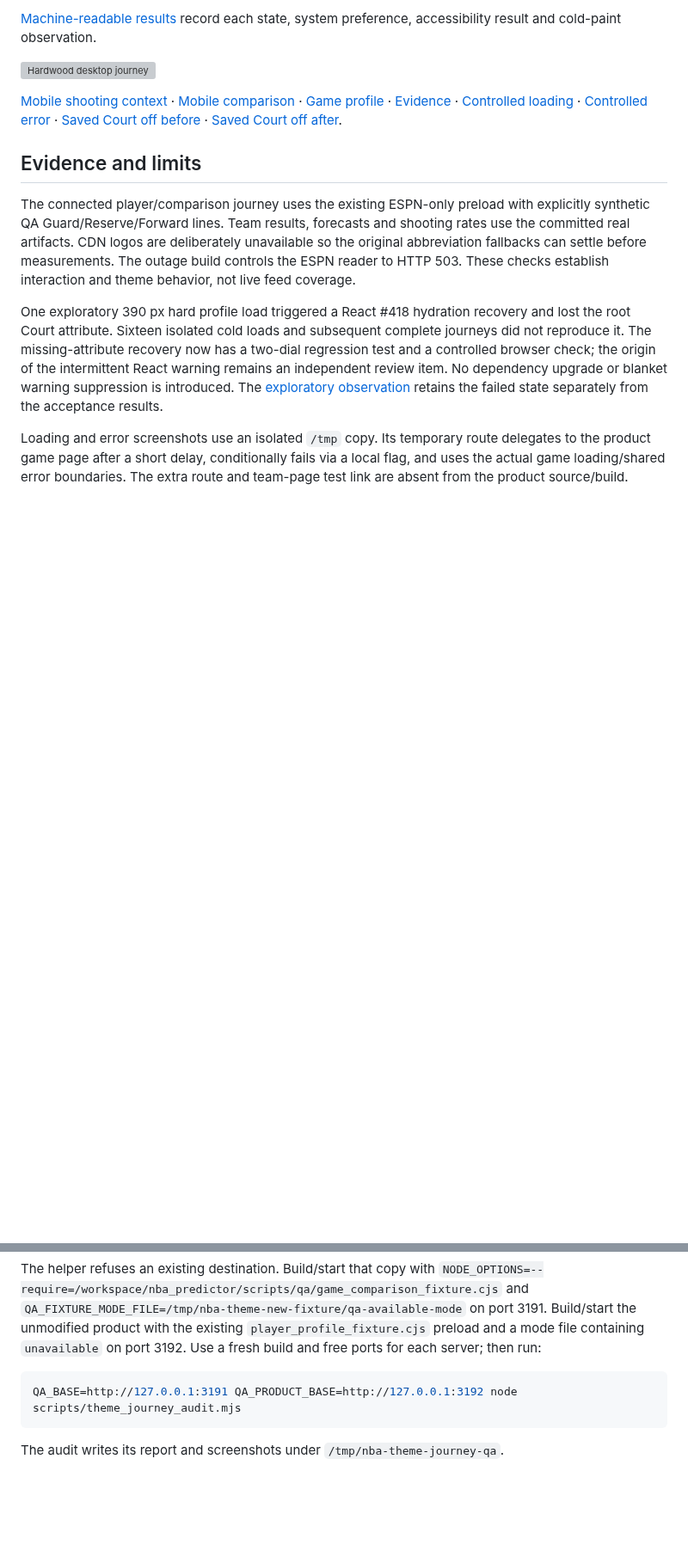
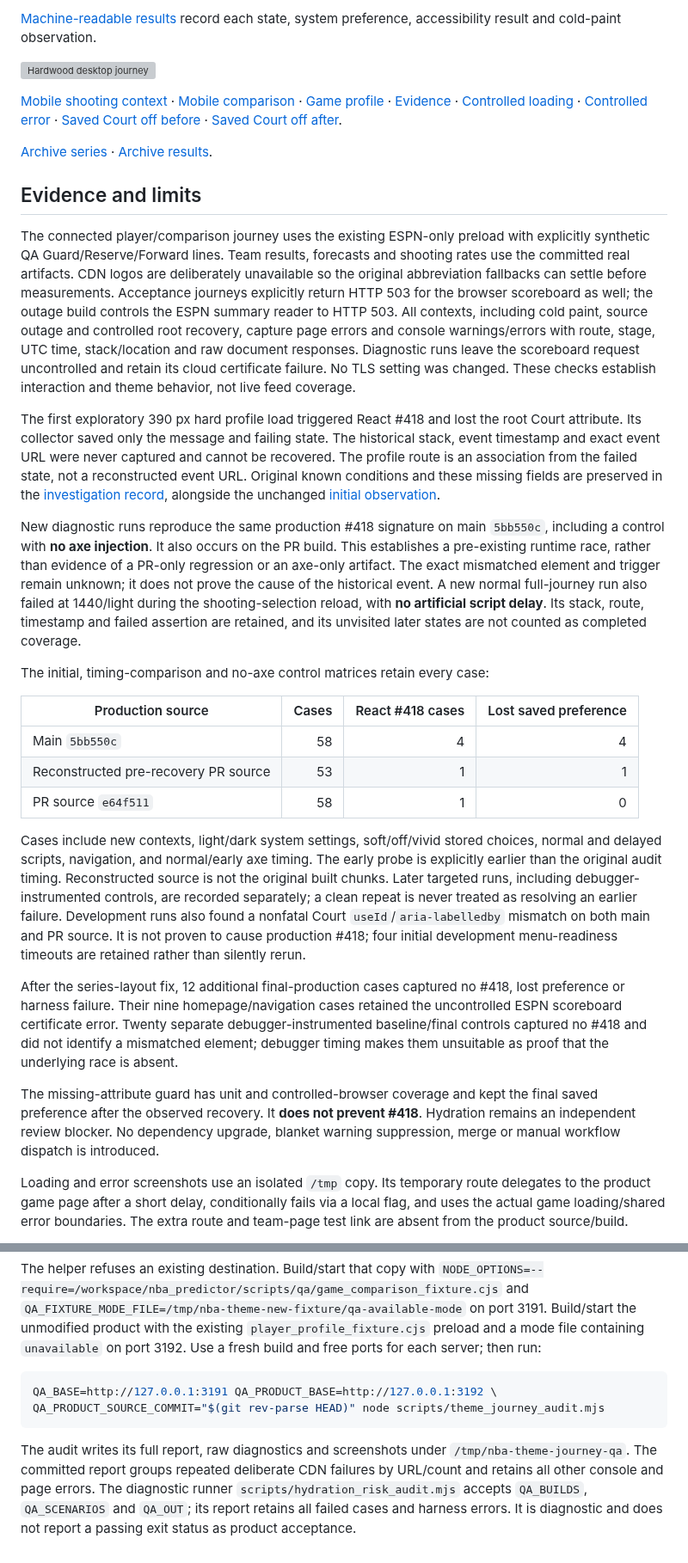
Before and after one commit to roni-altshuler/nba_predictor, a Markdown page: docs/THEME_JOURNEY_2026-10.md, 2 parts joined by grey strips. Shown at 86% size. Drawn GitHub-style; blank space fills up the shorter version; grey boxes are pictures that could not be loaded.

````diff
--- a/docs/THEME_JOURNEY_2026-10.md
+++ b/docs/THEME_JOURNEY_2026-10.md
@@ -85,23 +105,72 @@ system preference, accessibility result and cold-paint observation.
 [Saved Court off before](screenshots/theme-cold-off-before.png) ·
 [Saved Court off after](screenshots/theme-cold-off-after.png).
 
+[Archive series](screenshots/theme-archive-series-mobile.png) ·
+[Archive results](screenshots/theme-archive-games-mobile.png).
+
 ## Evidence and limits
 
 The connected player/comparison journey uses the existing ESPN-only preload
 with explicitly synthetic QA Guard/Reserve/Forward lines. Team results,
 forecasts and shooting rates use the committed real artifacts. CDN logos are
 deliberately unavailable so the original abbreviation fallbacks can settle
-before measurements. The outage build controls the ESPN reader to HTTP 503.
+before measurements. Acceptance journeys explicitly return HTTP 503 for the
+browser scoreboard as well; the outage build controls the ESPN summary reader
+to HTTP 503. All contexts, including cold paint, source outage and controlled
+root recovery, capture page errors and console warnings/errors with route,
+stage, UTC time, stack/location and raw document responses. Diagnostic runs
+leave the scoreboard request uncontrolled and retain its cloud certificate
+failure. No TLS setting was changed.
 These checks establish interaction and theme behavior, not live feed coverage.
 
-One exploratory 390 px hard profile load triggered a React #418 hydration
-recovery and lost the root Court attribute. Sixteen isolated cold loads and
-subsequent complete journeys did not reproduce it. The missing-attribute
-recovery now has a two-dial regression test and a controlled browser check;
-the origin of the intermittent React warning remains an independent review
-item. No dependency upgrade or blanket warning suppression is introduced.
-The [exploratory observation](theme-hydration-observation-2026-10-08.json)
-retains the failed state separately from the acceptance results.
+The first exploratory 390 px hard profile load triggered React #418 and lost
+the root Court attribute. Its collector saved only the message and failing
+state. The historical stack, event timestamp and exact event URL were never
+captured and cannot be recovered. The profile route is an association from the
+failed state, not a reconstructed event URL. Original known conditions and
+these missing fields are preserved in the
+[investigation record](theme-hydration-investigation-2026-10-08.json), alongside
+the unchanged [initial observation](theme-hydration-observation-2026-10-08.json).
+
+New diagnostic runs reproduce the same production #418 signature on main
+`5bb550c`, including a control with **no axe injection**. It also occurs on the
+PR build. This establishes a pre-existing runtime race, rather than evidence
+of a PR-only regression or an axe-only artifact. The exact mismatched element
+and trigger remain unknown; it does not prove the cause of the historical
+event. A new normal full-journey run also failed at 1440/light during the
+shooting-selection reload, with **no artificial script delay**. Its stack,
+route, timestamp and failed assertion are retained, and its unvisited later
+states are not counted as completed coverage.
+
+The initial, timing-comparison and no-axe control matrices retain every case:
+
+| Production source | Cases | React #418 cases | Lost saved preference |
+| --- | ---: | ---: | ---: |
+| Main `5bb550c` | 58 | 4 | 4 |
+| Reconstructed pre-recovery PR source | 53 | 1 | 1 |
+| PR source `e64f511` | 58 | 1 | 0 |
+
+Cases include new contexts, light/dark system settings, soft/off/vivid stored
+choices, normal and delayed scripts, navigation, and normal/early axe timing.
+The early probe is explicitly earlier than the original audit timing.
+Reconstructed source is not the original built chunks. Later targeted runs,
+including debugger-instrumented controls, are recorded separately; a clean
+repeat is never treated as resolving an earlier failure. Development runs also
+found a nonfatal Court `useId`/`aria-labelledby` mismatch on both main and PR
+source. It is not proven to cause production #418; four initial development
+menu-readiness timeouts are retained rather than silently rerun.
+
+After the series-layout fix, 12 additional final-production cases captured no
+#418, lost preference or harness failure. Their nine homepage/navigation cases
+retained the uncontrolled ESPN scoreboard certificate error. Twenty separate
+debugger-instrumented baseline/final controls captured no #418 and did not
+identify a mismatched element; debugger timing makes them unsuitable as proof
+that the underlying race is absent.
+
+The missing-attribute guard has unit and controlled-browser coverage and kept
+the final saved preference after the observed recovery. It **does not prevent
+#418**. Hydration remains an independent review blocker. No dependency upgrade,
+blanket warning suppression, merge or manual workflow dispatch is introduced.
 
 Loading and error screenshots use an isolated `/tmp` copy. Its temporary route
 delegates to the product game page after a short delay, conditionally fails via
@@ -127,7 +196,14 @@ preload and a mode file containing `unavailable` on port 3192. Use a fresh build
 and free ports for each server; then run:
 
 ```sh
-QA_BASE=http://127.0.0.1:3191 QA_PRODUCT_BASE=http://127.0.0.1:3192 node scripts/theme_journey_audit.mjs
+QA_BASE=http://127.0.0.1:3191 QA_PRODUCT_BASE=http://127.0.0.1:3192 \
+QA_PRODUCT_SOURCE_COMMIT="$(git rev-parse HEAD)" node scripts/theme_journey_audit.mjs
 ```
 
-The audit writes its report and screenshots under `/tmp/nba-theme-journey-qa`.
+The audit writes its full report, raw diagnostics and screenshots under
+`/tmp/nba-theme-journey-qa`. The committed report groups repeated deliberate
+CDN failures by URL/count and retains all other console and page errors.
+The diagnostic runner `scripts/hydration_risk_audit.mjs` accepts `QA_BUILDS`,
+`QA_SCENARIOS` and `QA_OUT`; its report retains all failed cases and harness
+errors. It is diagnostic and does not report a passing exit status as product
+acceptance.
````
Also changed, not shown: other parts of docs/THEME_JOURNEY_2026-10.md (+24 -4 lines), README.md (+4 -1 lines), docs/screenshots/theme-archive-games-mobile.png (added), docs/screenshots/theme-archive-series-mobile.png (added), 2 other files.
